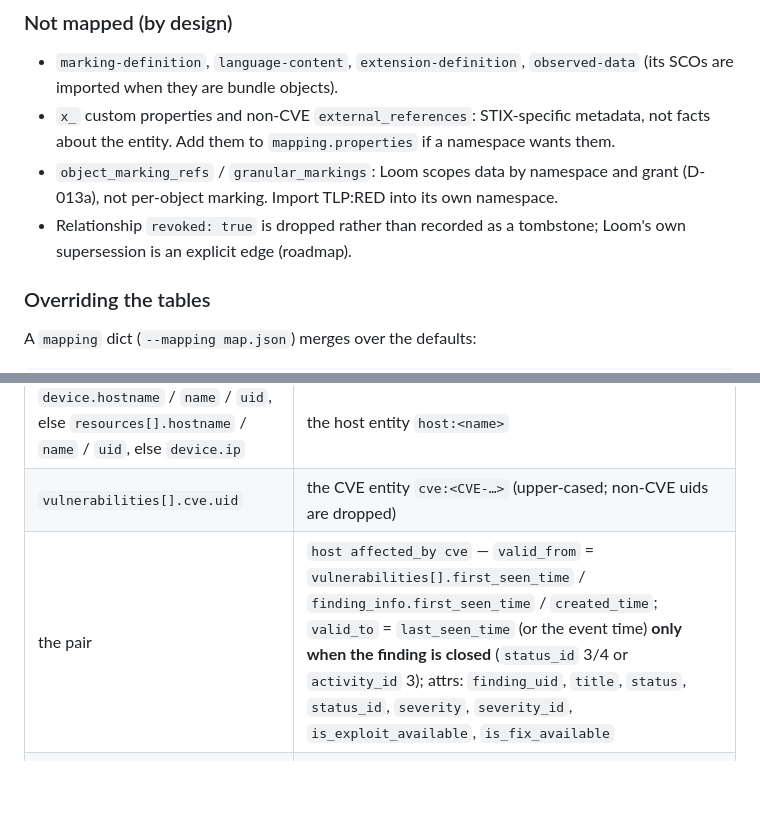
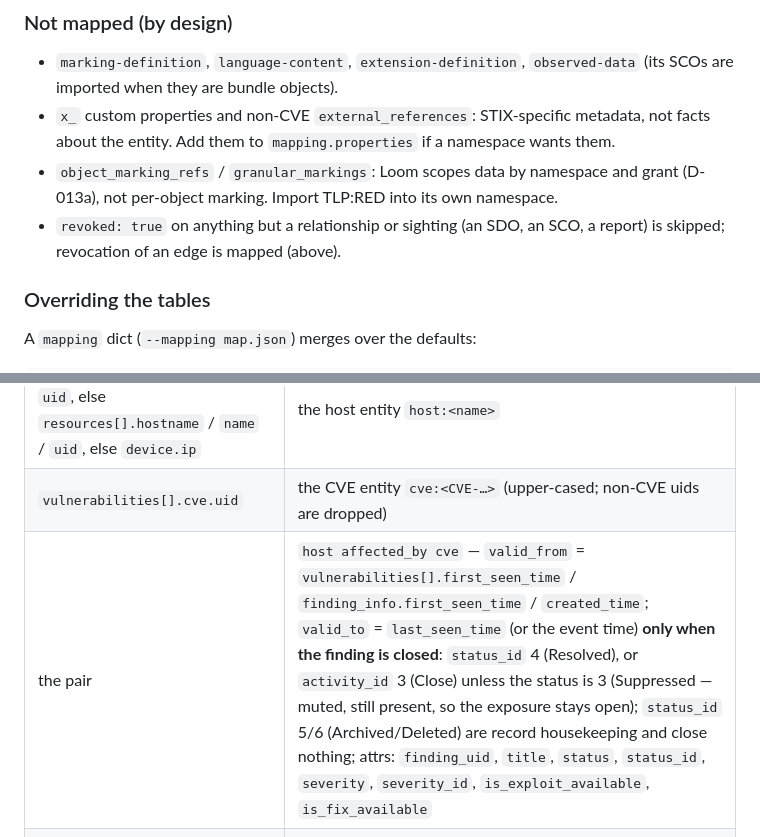
Before and after one commit to seahop/loomctx, a Markdown page: docs/interop.md, 2 parts joined by grey strips. GitHub-like rendering; blank space fills up the shorter version.

```diff
--- a/docs/interop.md
+++ b/docs/interop.md
@@ -111,8 +122,8 @@ excerpt for those entities.
 - `object_marking_refs` / `granular_markings`: Loom scopes data by
   namespace and grant (D-013a), not per-object marking. Import TLP:RED
   into its own namespace.
-- Relationship `revoked: true` is dropped rather than recorded as a
-  tombstone; Loom's own supersession is an explicit edge (roadmap).
+- `revoked: true` on anything but a relationship or sighting (an SDO,
+  an SCO, a report) is skipped; revocation of an edge is mapped (above).
 
 ### Overriding the tables
 
@@ -165,7 +176,7 @@ Other event classes are ignored (counted as `other_class`).
 | --- | --- |
 | `device.hostname` / `name` / `uid`, else `resources[].hostname` / `name` / `uid`, else `device.ip` | the host entity `host:<name>` |
 | `vulnerabilities[].cve.uid` | the CVE entity `cve:<CVE-…>` (upper-cased; non-CVE uids are dropped) |
-| the pair | `host affected_by cve` — `valid_from` = `vulnerabilities[].first_seen_time` / `finding_info.first_seen_time` / `created_time`; `valid_to` = `last_seen_time` (or the event time) **only when the finding is closed** (`status_id` 3/4 or `activity_id` 3); attrs: `finding_uid`, `title`, `status`, `status_id`, `severity`, `severity_id`, `is_exploit_available`, `is_fix_available` |
+| the pair | `host affected_by cve` — `valid_from` = `vulnerabilities[].first_seen_time` / `finding_info.first_seen_time` / `created_time`; `valid_to` = `last_seen_time` (or the event time) **only when the finding is closed**: `status_id` 4 (Resolved), or `activity_id` 3 (Close) unless the status is 3 (Suppressed — muted, still present, so the exposure stays open); `status_id` 5/6 (Archived/Deleted) are record housekeeping and close nothing; attrs: `finding_uid`, `title`, `status`, `status_id`, `severity`, `severity_id`, `is_exploit_available`, `is_fix_available` |
 | `cve.cvss[]` (`base_score`, `version`, `vector_string`, `severity`) | `cvss_score` + `has_severity` on the CVE, one per entry, `source` = `<product>:cvss<version>` (so a scanner's score sits beside NVD's and the CNA's as a real cross-source conflict, D-035) |
 | `cve.epss.score` / `.percentile` | `epss_score` / `epss_percentile` |
 | `cve.desc` (or `vulnerabilities[].desc`) | `summary`, trimmed to 400 chars |
```
Also changed, not shown: other parts of docs/interop.md (+26 -2 lines), docs/administration.md (+41 -0 lines), docs/real-data.md (+28 -4 lines).
